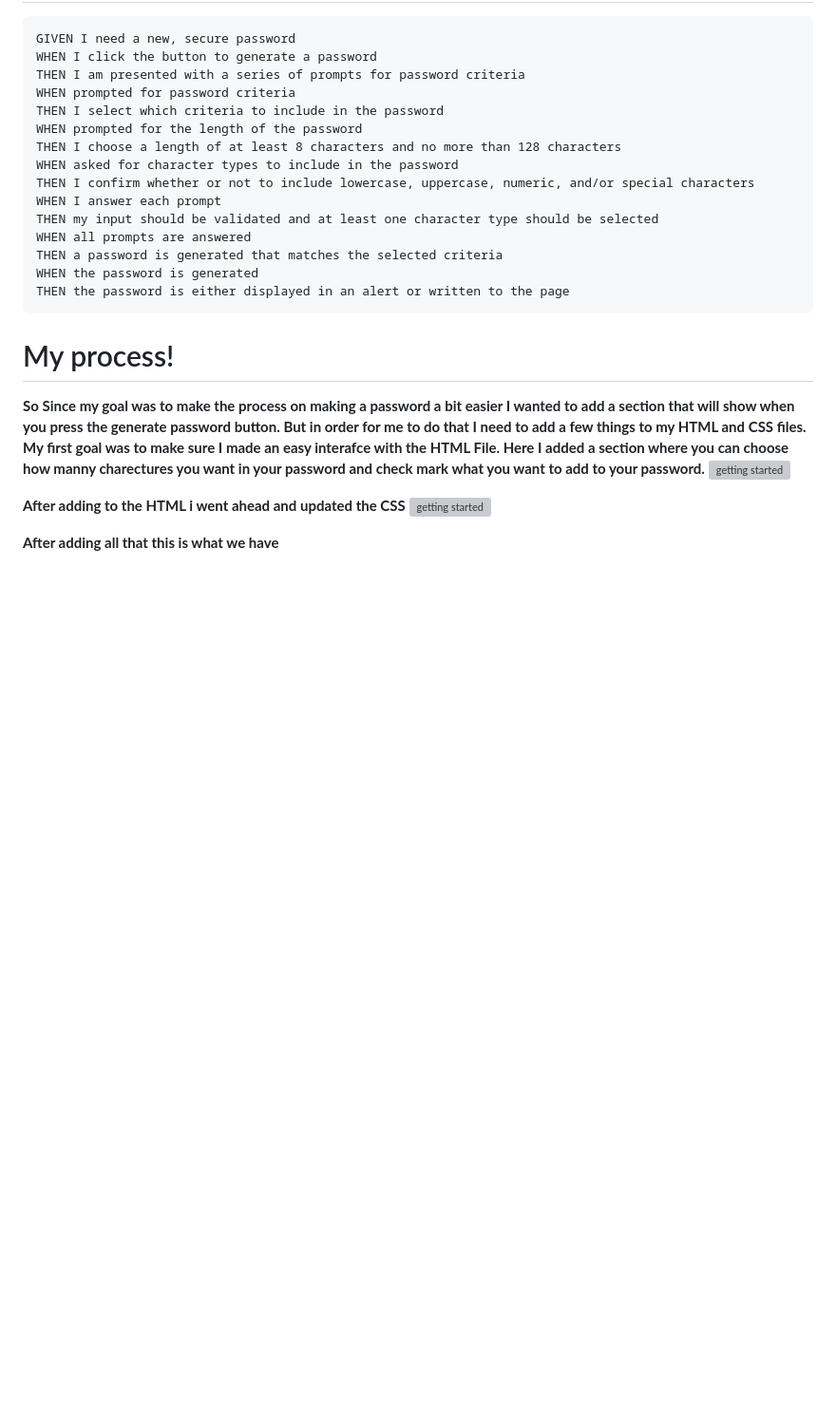
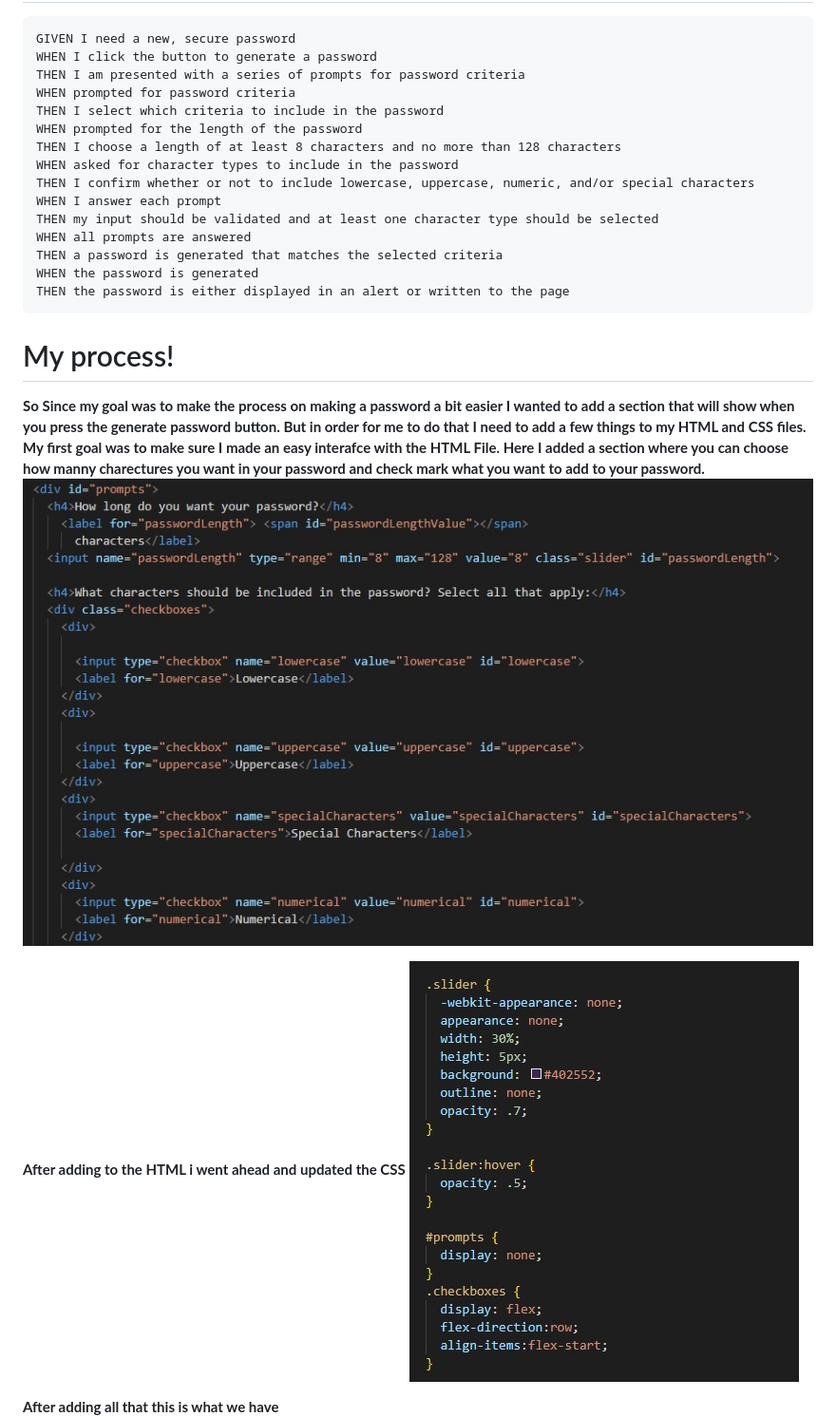
Before and after one commit to MissEnvii/Java_Password_Gen, a Markdown page: README.md, the part around one of its changes. Shown at 95% size. GitHub-like rendering; blank space fills up the shorter version; grey boxes are pictures that could not be loaded.

```diff
--- a/README.md
+++ b/README.md
@@ -28,10 +28,10 @@ THEN the password is either displayed in an alert or written to the page
 
 # My process!
 **So Since my goal was to make the process on making a password a bit easier I wanted to add a section that will show when you press the generate password button. But in order for me to do that I need to add a few things to my HTML and CSS files. My first goal was to make sure I made an easy interafce with the HTML File. Here I added a section where you can choose how manny charectures you want in your password and check mark what you want to add to your password.**
-![getting started](assets/IMG/HTML%20wtih%20added%20stuff.jpg)
+![getting started](Assets/IMG/HTML%20wtih%20added%20stuff.jpg)
 
 **After adding to the HTML i went ahead and updated the CSS**
-![getting started](assets/IMG/CSS%20upadated%20.jpg)
+![getting started](Assets/IMG/CSS%20upadated%20.jpg)
 
 **After adding all that this is what we have**
 ![getting started](Assets/IMG/Showing%20the%20Extra%20section.jpg)
```
Also changed, not shown: other parts of README.md (+5 -5 lines).
